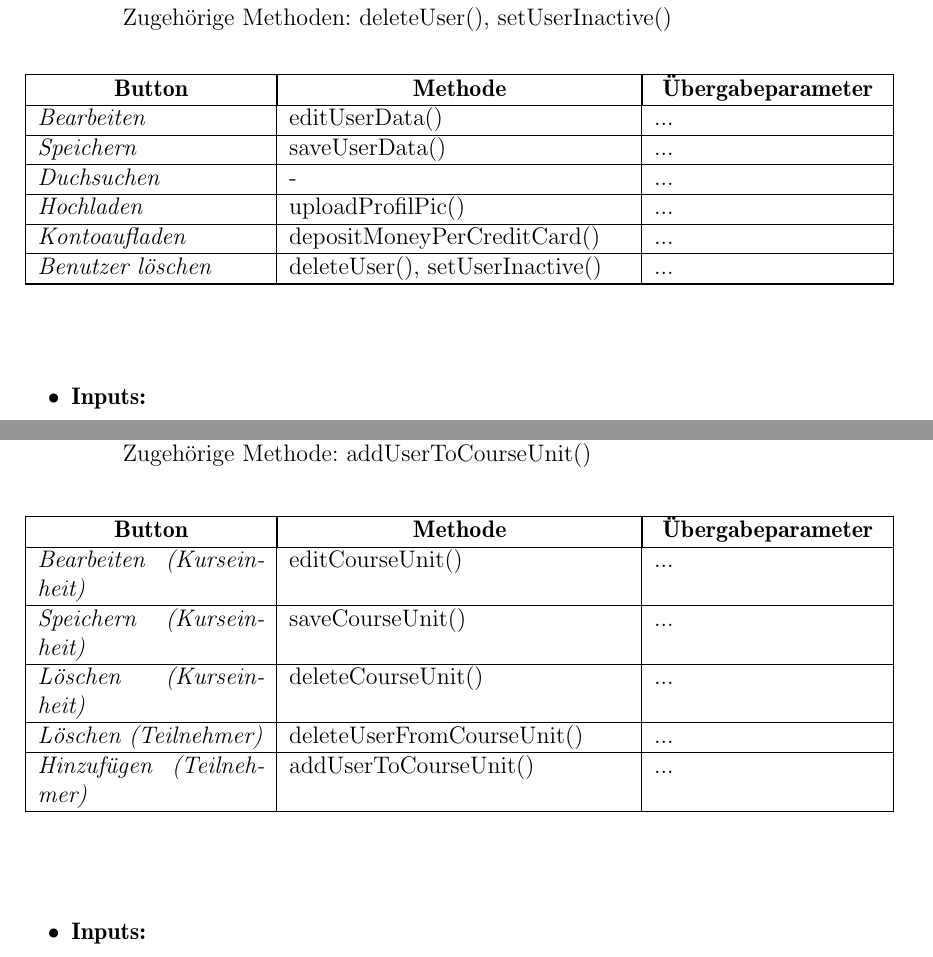
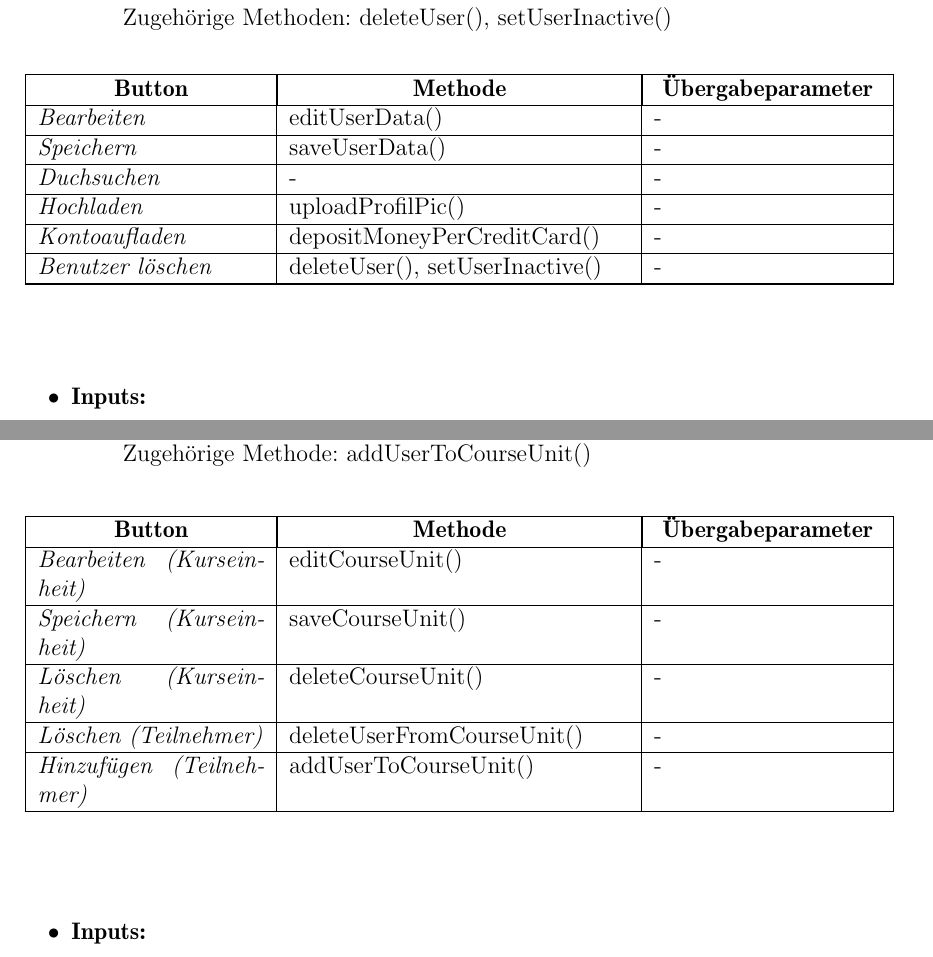
Before and after one commit to cretu90/SEP15-Team3, a LaTeX document (Documentation/3. Feinspezifikation/Feinspezifikation-SEP2015.tex, which reads Documentation/3. Feinspezifikation/View.tex): two parts of pages 60 and 68 of 93, joined at a grey line, cut so that both start at the same text. Compiled offline with pdfLaTeX.

Commit message:
view übergabeparameter

```diff
--- a/Documentation/3. Feinspezifikation/View.tex
+++ b/Documentation/3. Feinspezifikation/View.tex
@@ -622,12 +622,12 @@
 							\hline
 							\endlastfoot
 
-							\textit{Bearbeiten } & editUserData() & ... \\ \hline
-							\textit{Speichern } & saveUserData() & ... \\ \hline
-							\textit{Duchsuchen } & - & ... \\ \hline
-							\textit{Hochladen } & uploadProfilPic() & ... \\ \hline
-							\textit{Kontoaufladen } & depositMoneyPerCreditCard() & ... \\ \hline
-							\textit{Benutzer löschen} &  deleteUser(), setUserInactive()  & ... \\ \hline
+							\textit{Bearbeiten } & editUserData() & - \\ \hline
+							\textit{Speichern } & saveUserData() & - \\ \hline
+							\textit{Duchsuchen } & - & - \\ \hline
+							\textit{Hochladen } & uploadProfilPic() & - \\ \hline
+							\textit{Kontoaufladen } & depositMoneyPerCreditCard() & - \\ \hline
+							\textit{Benutzer löschen} &  deleteUser(), setUserInactive()  & - \\ \hline
 						\end{longtable}
 					\end{center}
 
@@ -970,11 +970,11 @@
 						\hline
 						\endlastfoot
 
-							\textit{Bearbeiten (Kurseinheit) } & editCourseUnit() & ... \\ \hline
-							\textit{Speichern (Kurseinheit) } & saveCourseUnit() & ... \\ \hline
-							\textit{Löschen (Kurseinheit) } & deleteCourseUnit() & ... \\ \hline
-							\textit{Löschen (Teilnehmer) } & deleteUserFromCourseUnit() & ... \\ \hline
-							\textit{Hinzufügen (Teilnehmer) } & addUserToCourseUnit() & ... \\ \hline
+							\textit{Bearbeiten (Kurseinheit) } & editCourseUnit() & - \\ \hline
+							\textit{Speichern (Kurseinheit) } & saveCourseUnit() & - \\ \hline
+							\textit{Löschen (Kurseinheit) } & deleteCourseUnit() & - \\ \hline
+							\textit{Löschen (Teilnehmer) } & deleteUserFromCourseUnit() & - \\ \hline
+							\textit{Hinzufügen (Teilnehmer) } & addUserToCourseUnit() & - \\ \hline
 					\end{longtable}
 				\end{center}
 
```
Also changed, not shown: Documentation/3. Feinspezifikation/View.tex (30 more changed lines).
